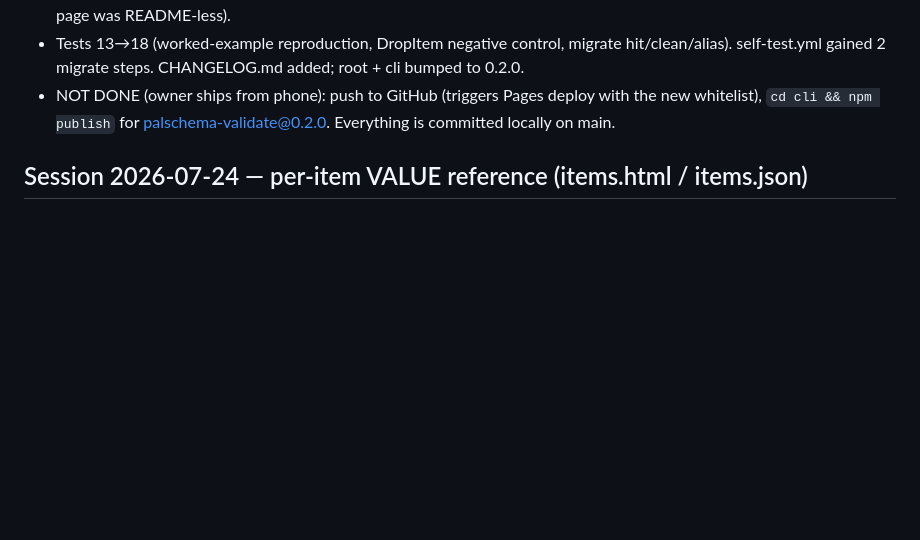
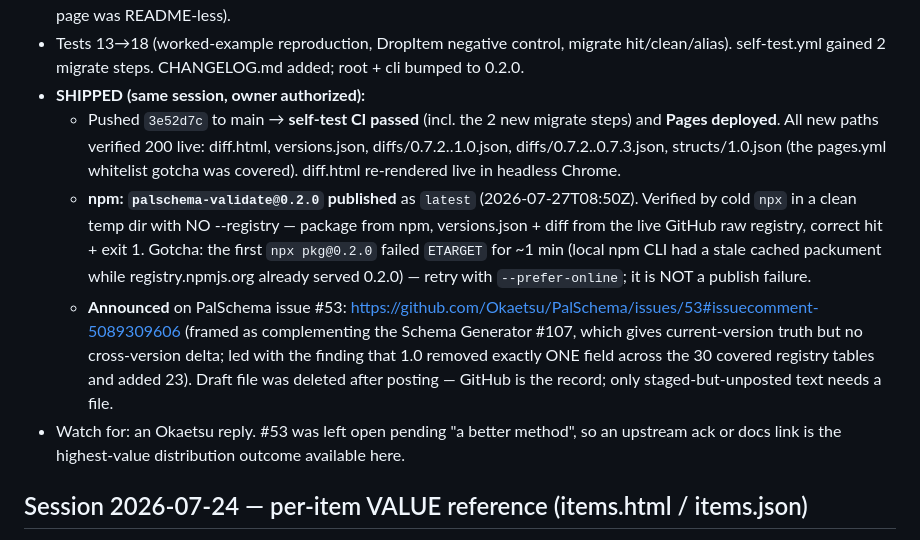
Before and after one commit to Booyaka101/palschema-hub, a Markdown page: PROGRESS.md, the part around the change. GitHub-like rendering; blank space fills up the shorter version.

Commit message:
Record v0.2.0 ship: pushed, npm published, issue #53 announced
PROGRESS.md said the push/publish were "NOT DONE (owner ships from phone)" —
all three shipped in the same session. Records the live verification (Pages
200s, cold npx with no --registry), the npm ETARGET stale-packument gotcha,
and the announcement URL.

Co-Authored-By: Claude Fable 5 <noreply@anthropic.com>

```diff
--- a/PROGRESS.md
+++ b/PROGRESS.md
@@ -42,9 +42,25 @@ of the same issue-#53 audience):
 - Tests 13→18 (worked-example reproduction, DropItem negative control, migrate
   hit/clean/alias). self-test.yml gained 2 migrate steps. CHANGELOG.md added; root +
   cli bumped to 0.2.0.
-- NOT DONE (owner ships from phone): push to GitHub (triggers Pages deploy with the
-  new whitelist), `cd cli && npm publish` for palschema-validate@0.2.0. Everything is
-  committed locally on main.
+- **SHIPPED (same session, owner authorized):**
+  - Pushed `3e52d7c` to main → **self-test CI passed** (incl. the 2 new migrate steps)
+    and **Pages deployed**. All new paths verified 200 live: diff.html, versions.json,
+    diffs/0.7.2..1.0.json, diffs/0.7.2..0.7.3.json, structs/1.0.json (the pages.yml
+    whitelist gotcha was covered). diff.html re-rendered live in headless Chrome.
+  - **npm: `palschema-validate@0.2.0` published** as `latest` (2026-07-27T08:50Z).
+    Verified by cold `npx` in a clean temp dir with NO --registry — package from npm,
+    versions.json + diff from the live GitHub raw registry, correct hit + exit 1.
+    Gotcha: the first `npx pkg@0.2.0` failed `ETARGET` for ~1 min (local npm CLI had a
+    stale cached packument while registry.npmjs.org already served 0.2.0) — retry with
+    `--prefer-online`; it is NOT a publish failure.
+  - **Announced** on PalSchema issue #53:
+    https://github.com/Okaetsu/PalSchema/issues/53#issuecomment-5089309606
+    (framed as complementing the Schema Generator #107, which gives current-version
+    truth but no cross-version delta; led with the finding that 1.0 removed exactly ONE
+    field across the 30 covered registry tables and added 23). Draft file was deleted
+    after posting — GitHub is the record; only staged-but-unposted text needs a file.
+- Watch for: an Okaetsu reply. #53 was left open pending "a better method", so an
+  upstream ack or docs link is the highest-value distribution outcome available here.
 
 ## Session 2026-07-24 — per-item VALUE reference (items.html / items.json)
 Prompted by Person7557 in issue #53 (couldn't find "ActorClass"; cloned AncientHelmet
```
